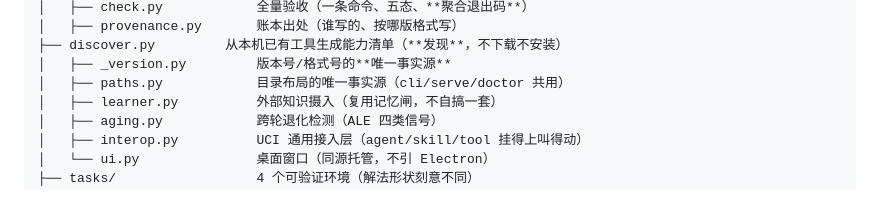
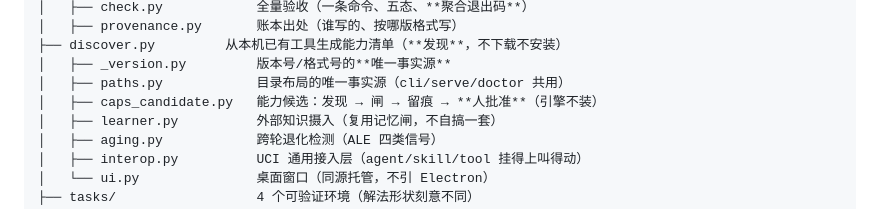
Before and after one commit to lin-jie22/PyautoL-V6, a Markdown page: README.md, the part around the change. Drawn GitHub-style.

Commit message:
V6 · README：目录树补上 discover.py / caps_candidate.py（r47 收尾）

```diff
--- a/README.md
+++ b/README.md
@@ -179,6 +179,7 @@ V6/
 ├── discover.py         从本机已有工具生成能力清单（**发现**，不下载不安装）
 │   ├── _version.py         版本号/格式号的**唯一事实源**
 │   ├── paths.py            目录布局的唯一事实源（cli/serve/doctor 共用）
+│   ├── caps_candidate.py   能力候选：发现 → 闸 → 留痕 → **人批准**（引擎不装）
 │   ├── learner.py          外部知识摄入（复用记忆闸，不自搞一套）
 │   ├── aging.py            跨轮退化检测（ALE 四类信号）
 │   ├── interop.py          UCI 通用接入层（agent/skill/tool 挂得上叫得动）
```
